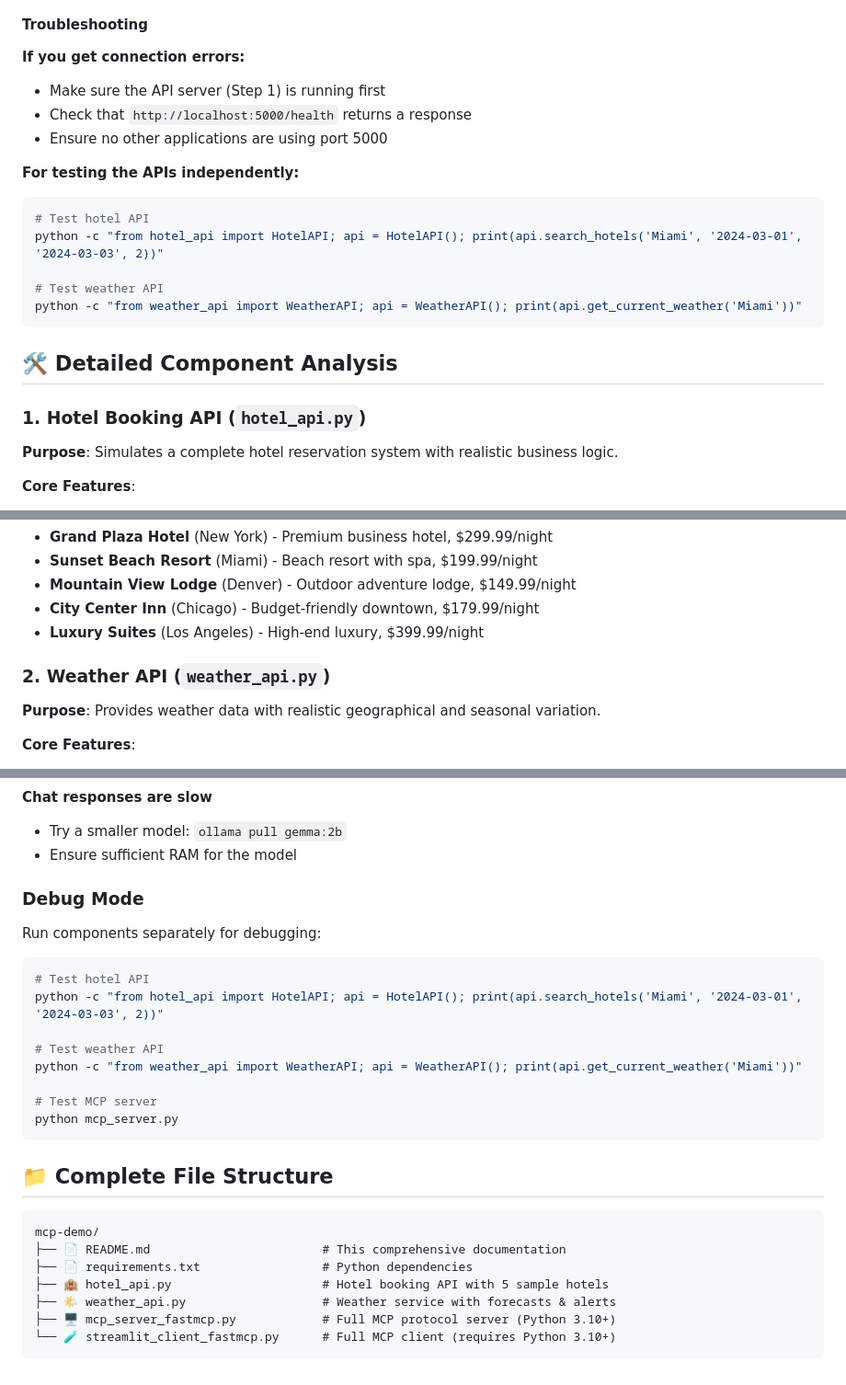
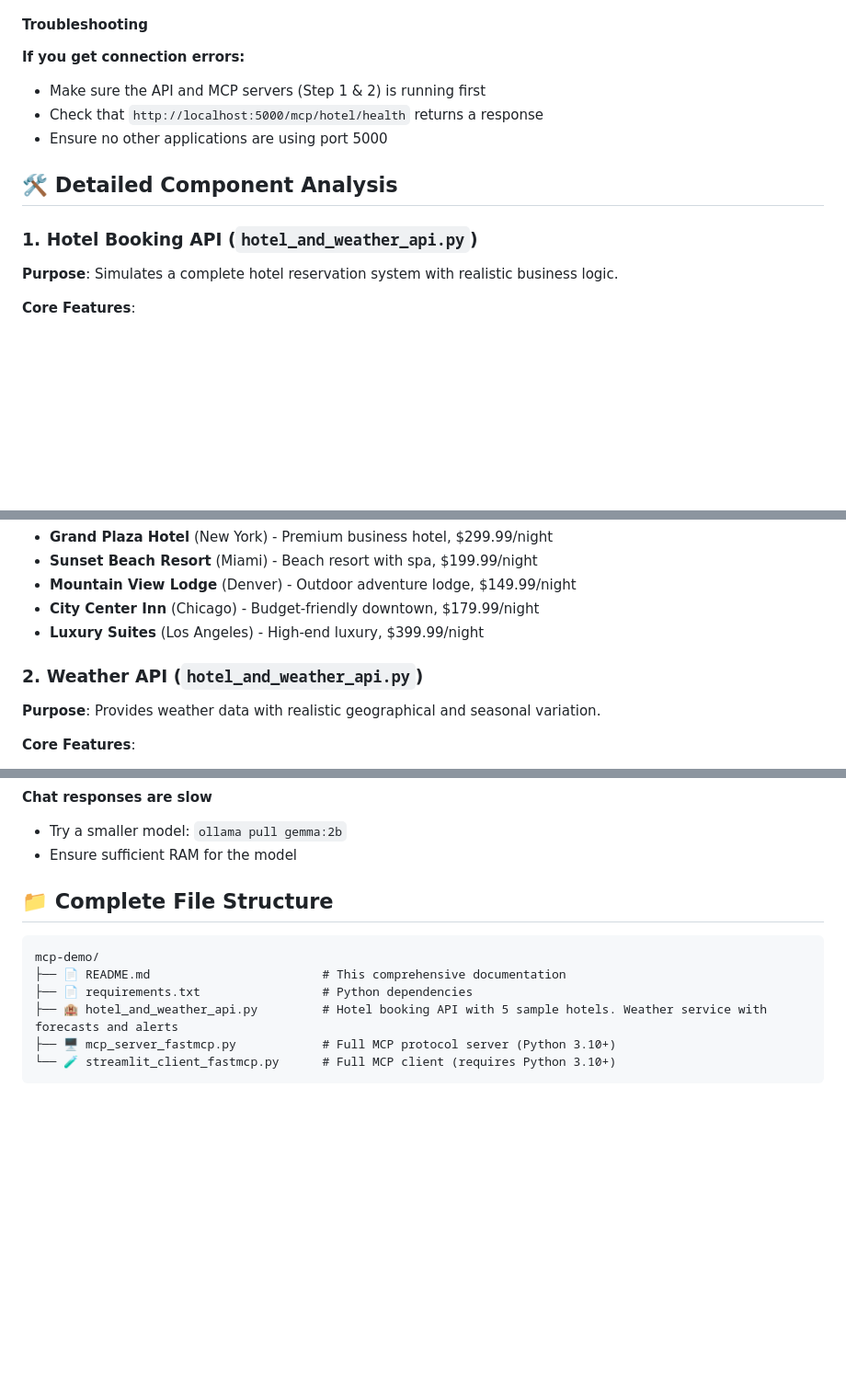
Before and after one commit to CPaters/MCP-Demo, a Markdown page: mcp-demo-python/README.md, 3 parts joined by grey strips. Shown: that part at 92% size. GitHub-like rendering; blank space fills up the shorter version.

````diff
--- a/mcp-demo-python/README.md
+++ b/mcp-demo-python/README.md
@@ -141,23 +185,13 @@ streamlit run streamlit_client_fastmcp.py
 
 **If you get connection errors:**
 
-- Make sure the API server (Step 1) is running first
-- Check that `http://localhost:5000/health` returns a response
+- Make sure the API and MCP servers (Step 1 & 2) is running first
+- Check that `http://localhost:5000/mcp/hotel/health` returns a response
 - Ensure no other applications are using port 5000
-
-**For testing the APIs independently:**
-
-```bash
-# Test hotel API
-python -c "from hotel_api import HotelAPI; api = HotelAPI(); print(api.search_hotels('Miami', '2024-03-01', '2024-03-03', 2))"
-
-# Test weather API
-python -c "from weather_api import WeatherAPI; api = WeatherAPI(); print(api.get_current_weather('Miami'))"
-```
 
 ## 🛠️ Detailed Component Analysis
 
-### 1. Hotel Booking API (`hotel_api.py`)
+### 1. Hotel Booking API (`hotel_and_weather_api.py`)
 
 **Purpose**: Simulates a complete hotel reservation system with realistic business logic.
 
@@ -198,7 +232,7 @@ python -c "from weather_api import WeatherAPI; api = WeatherAPI(); print(api.get
 - **City Center Inn** (Chicago) - Budget-friendly downtown, $179.99/night
 - **Luxury Suites** (Los Angeles) - High-end luxury, $399.99/night
 
-### 2. Weather API (`weather_api.py`)
+### 2. Weather API (`hotel_and_weather_api.py`)
 
 **Purpose**: Provides weather data with realistic geographical and seasonal variation.
 
@@ -441,20 +475,6 @@ ollama pull codellama:7b   # Better for technical queries
 - Try a smaller model: `ollama pull gemma:2b`
 - Ensure sufficient RAM for the model
 
-### Debug Mode
-
-Run components separately for debugging:
-
-```bash
-# Test hotel API
-python -c "from hotel_api import HotelAPI; api = HotelAPI(); print(api.search_hotels('Miami', '2024-03-01', '2024-03-03', 2))"
-
-# Test weather API
-python -c "from weather_api import WeatherAPI; api = WeatherAPI(); print(api.get_current_weather('Miami'))"
-
-# Test MCP server
-python mcp_server.py
-```
 
 ## 📁 Complete File Structure
 
@@ -462,8 +482,7 @@ python mcp_server.py
 mcp-demo/
 ├── 📄 README.md                        # This comprehensive documentation
 ├── 📄 requirements.txt                 # Python dependencies
-├── 🏨 hotel_api.py                     # Hotel booking API with 5 sample hotels
-├── 🌤️ weather_api.py                   # Weather service with forecasts & alerts
+├── 🏨 hotel_and_weather_api.py         # Hotel booking API with 5 sample hotels. Weather service with forecasts and alerts
 ├── 🖥️ mcp_server_fastmcp.py            # Full MCP protocol server (Python 3.10+)
 └── 🧪 streamlit_client_fastmcp.py      # Full MCP client (requires Python 3.10+)
 ```
````
Also changed, not shown: other parts of mcp-demo-python/README.md (+54 -10 lines).
